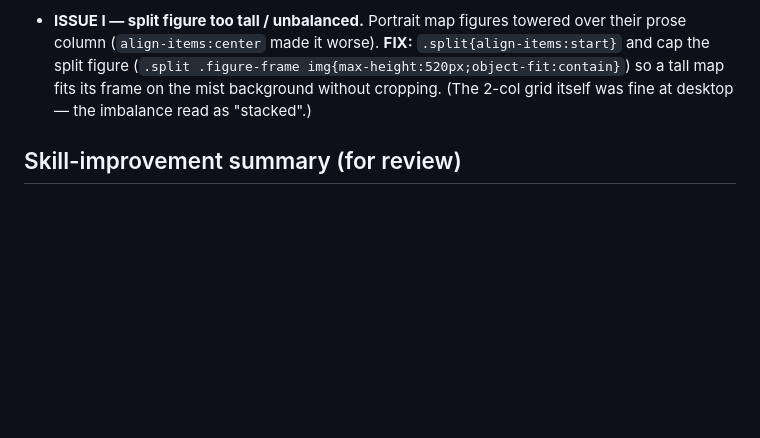
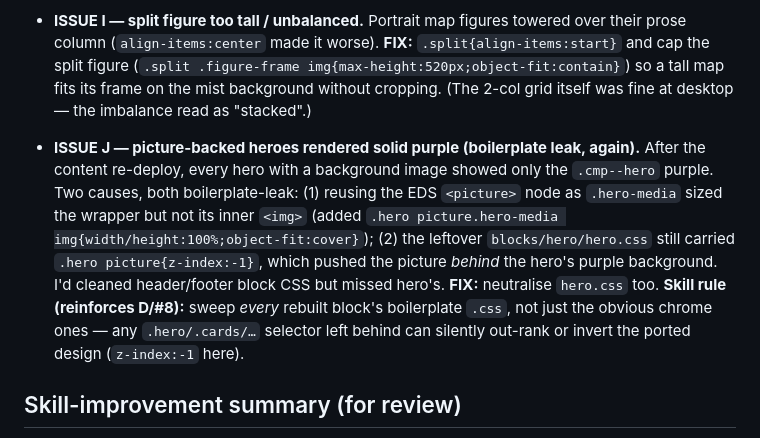
Before and after one commit to paolomoz/migrate-heathrowairport-eds, a Markdown page: MIGRATION-NOTES.md, the part around the change. Drawn GitHub-style; blank space fills up the shorter version.

Commit message:
notes: ISSUE J — hero.css boilerplate leak hid picture heroes
Co-Authored-By: Claude Opus 4.8 <noreply@anthropic.com>

```diff
--- a/MIGRATION-NOTES.md
+++ b/MIGRATION-NOTES.md
@@ -178,6 +178,17 @@ that over-split / re-wrap content instead of preserving authored semantic HTML**
   tall map fits its frame on the mist background without cropping. (The 2-col grid itself was
   fine at desktop — the imbalance read as "stacked".)
 
+- **ISSUE J — picture-backed heroes rendered solid purple (boilerplate leak, again).**
+  After the content re-deploy, every hero with a background image showed only the
+  `.cmp--hero` purple. Two causes, both boilerplate-leak: (1) reusing the EDS `<picture>`
+  node as `.hero-media` sized the wrapper but not its inner `<img>` (added
+  `.hero picture.hero-media img{width/height:100%;object-fit:cover}`); (2) the leftover
+  `blocks/hero/hero.css` still carried `.hero picture{z-index:-1}`, which pushed the picture
+  *behind* the hero's purple background. I'd cleaned header/footer block CSS but missed
+  hero's. **FIX:** neutralise `hero.css` too. **Skill rule (reinforces D/#8):** sweep *every*
+  rebuilt block's boilerplate `.css`, not just the obvious chrome ones — any `.hero/.cards/…`
+  selector left behind can silently out-rank or invert the ported design (`z-index:-1` here).
+
 ## Skill-improvement summary (for review)
 1. **Don't pass prototype HTML through DA cells** — EDS strips wrapper divs + classes.
    Importer must emit clean cells + rebuild DOM in block JS. (ISSUE B — the big one.)
```
